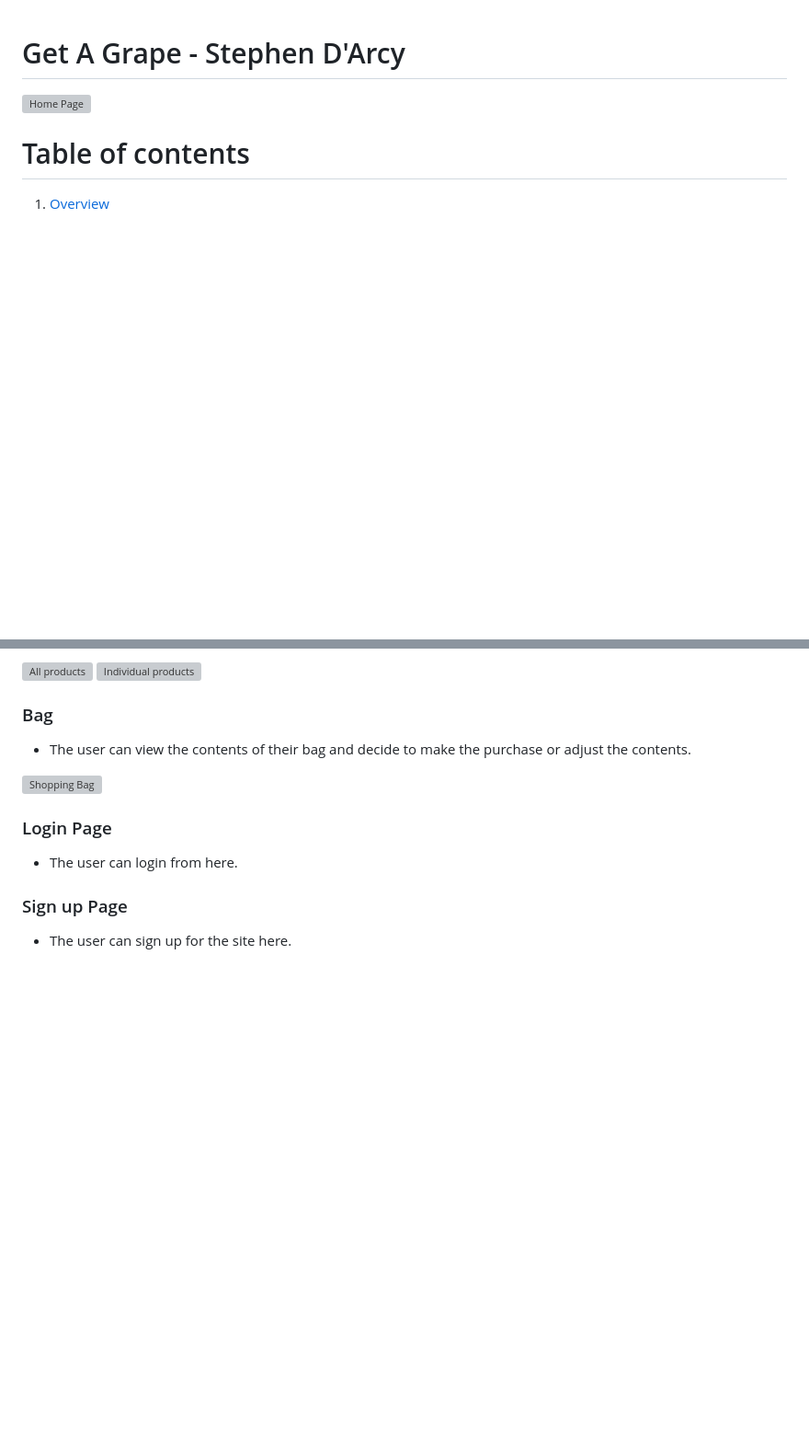
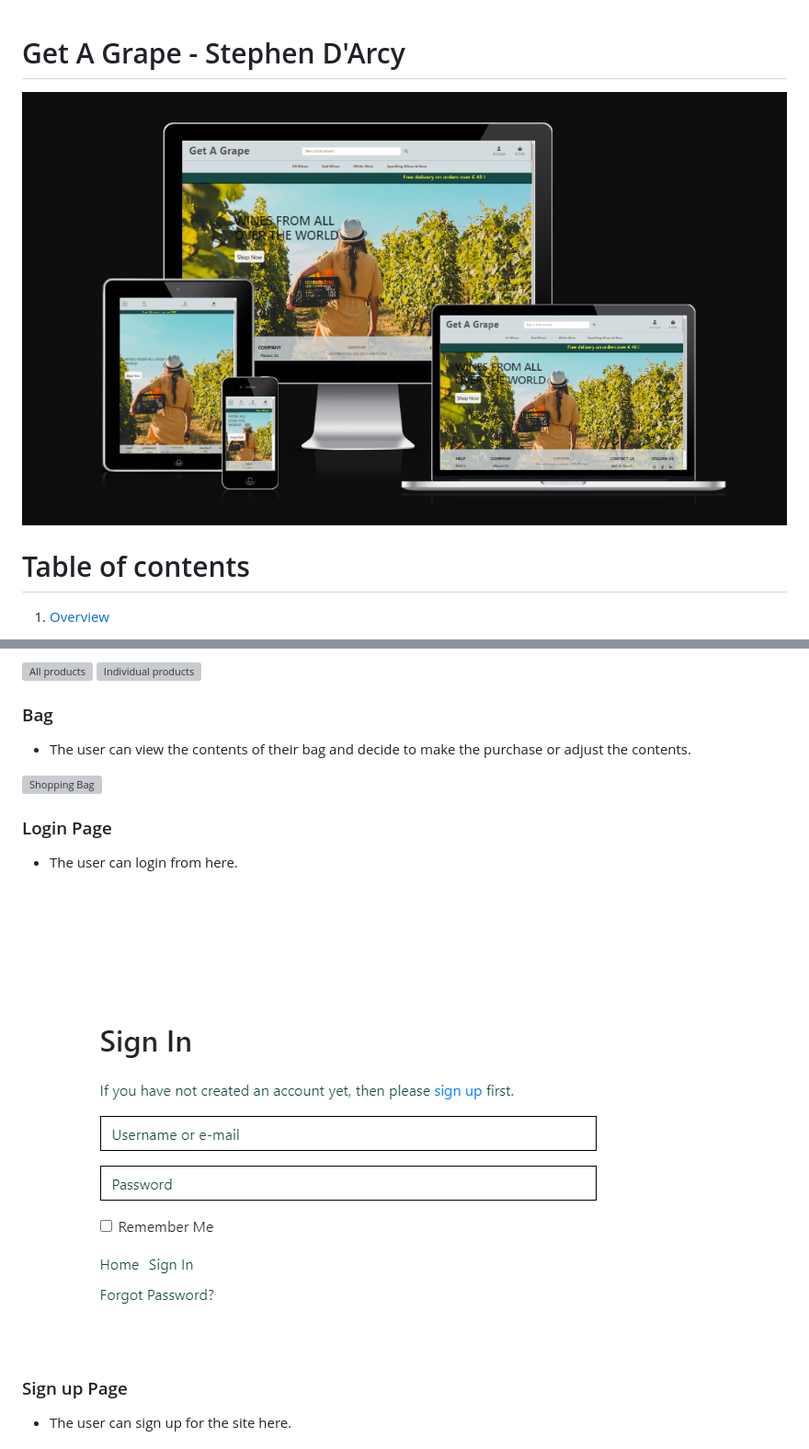
Before and after one commit to darco31/get_a_grape, a Markdown page: README.md, 2 parts joined by grey strips. Shown: that part at 92% size. Drawn GitHub-style; pictures changed too: static/imgs/site_imgs/reponsive.PNG (added); blank space fills up the shorter version; grey boxes are pictures that could not be loaded.

Commit message:
Add more details to the readme file

```diff
--- a/README.md
+++ b/README.md
@@ -1,6 +1,6 @@
 # Get A Grape - Stephen D'Arcy
 
-![Home Page](static/img/)
+![Home Page](static/imgs/site_imgs/reponsive.PNG)
 
 # Table of contents
 
@@ -186,8 +186,9 @@ go back to all products.
 
 ### Login Page
 
+* The user can login from here.
 
-* The user can login from here.
+![Shopping Bag](static/imgs/site_imgs/signin.PNG)
 
 ### Sign up Page
 
```
Also changed, not shown: other parts of README.md (+6 -0 lines), 3 other files.
